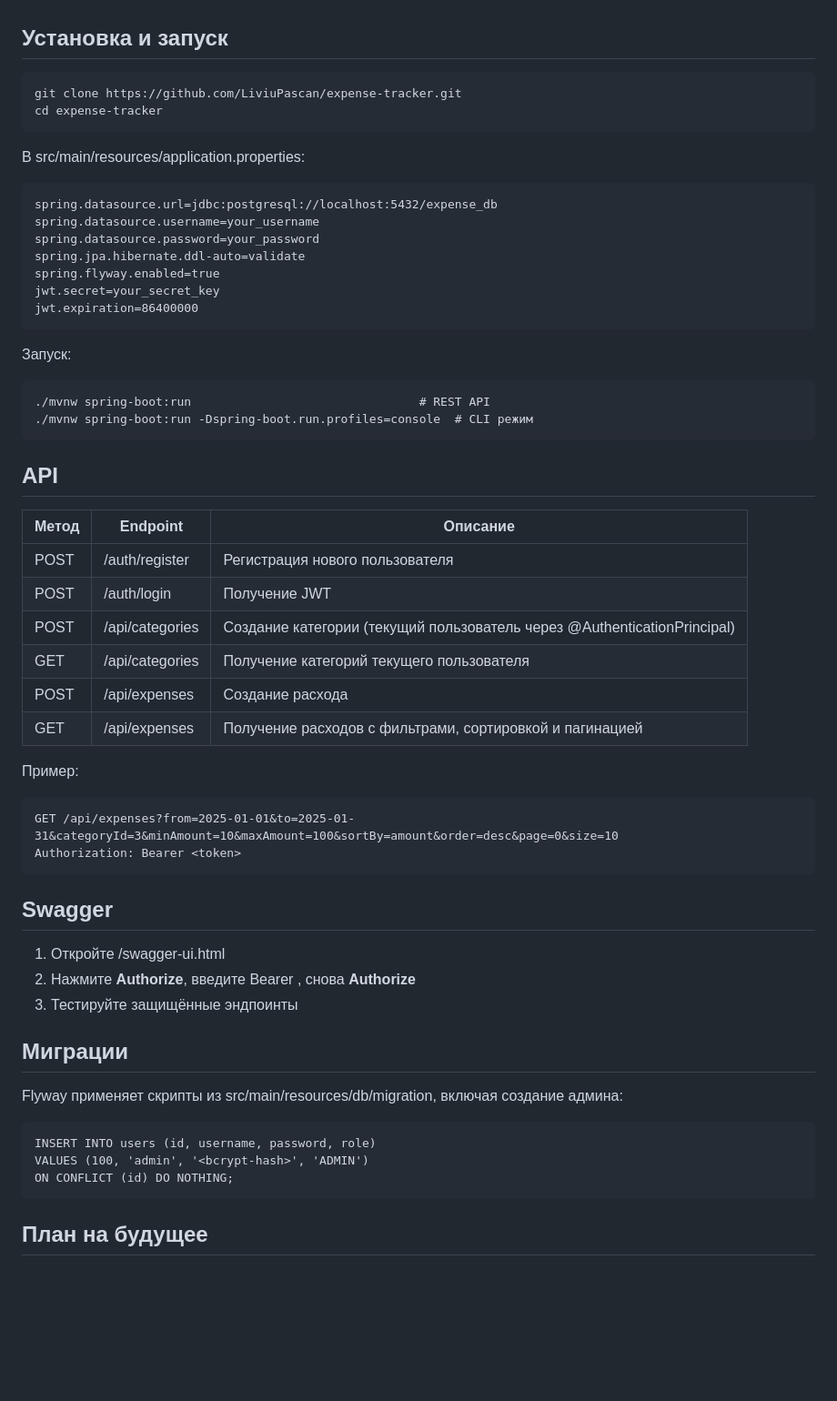
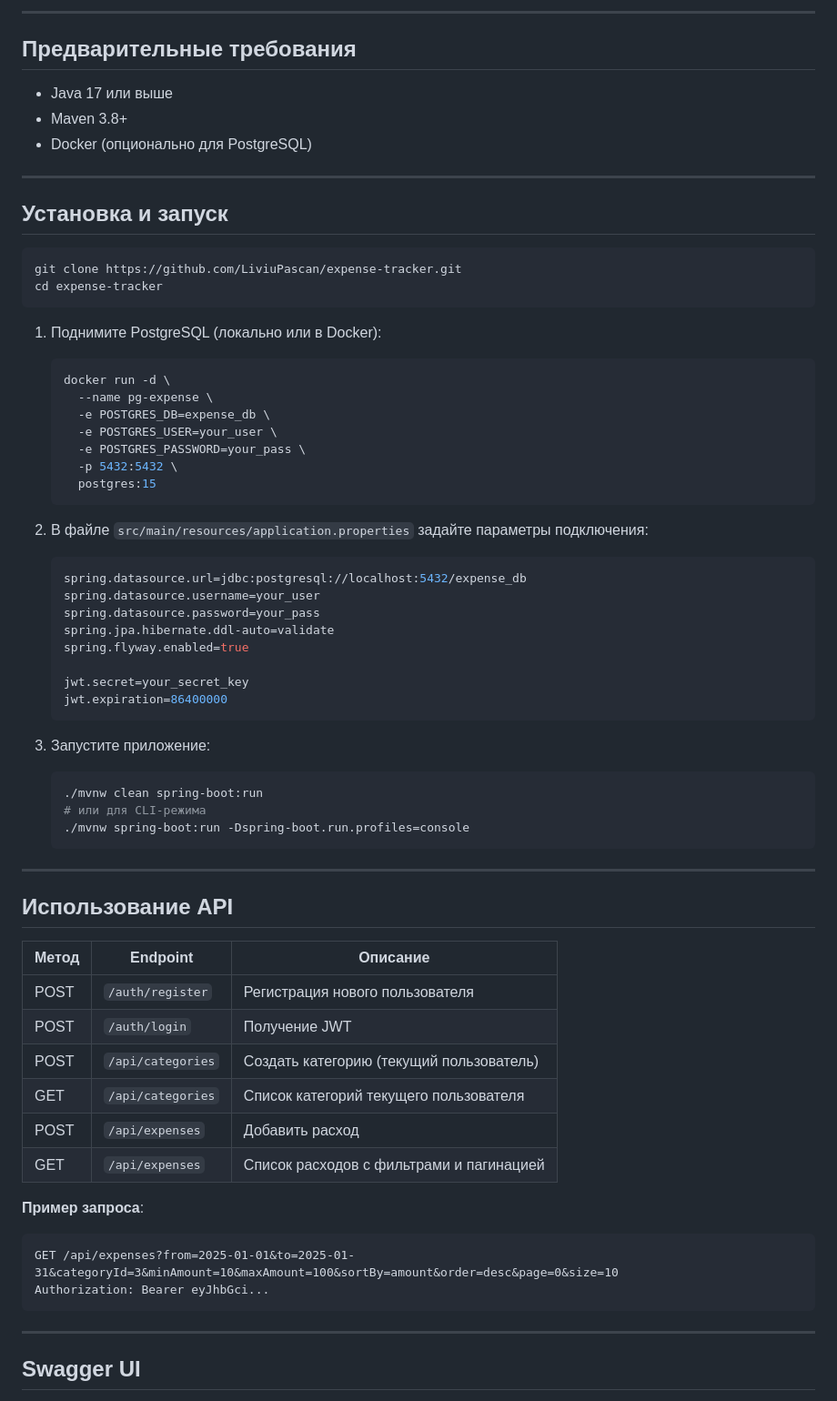
Before and after one commit to LiviuPascan/expense-tracker, a Markdown page: README.md, the part around the change printed below. Shown: that part at 91% size. GitHub-like rendering; blank space fills up the shorter version.

````diff
--- a/README.md
+++ b/README.md
@@ -36,53 +72,74 @@ Java Spring Boot приложение для учёта личных расхо
+---
+
+## Предварительные требования
+
+- Java 17 или выше
+- Maven 3.8+
+- Docker (опционально для PostgreSQL)
+
+---
 
 ## Установка и запуск
 
-    git clone https://github.com/LiviuPascan/expense-tracker.git
-    cd expense-tracker
+```bash
+git clone https://github.com/LiviuPascan/expense-tracker.git
+cd expense-tracker
+```
 
-В src/main/resources/application.properties:
+1. Поднимите PostgreSQL (локально или в Docker):
 
-    spring.datasource.url=jdbc:postgresql://localhost:5432/expense_db
-    spring.datasource.username=your_username
-    spring.datasource.password=your_password
-    spring.jpa.hibernate.ddl-auto=validate
-    spring.flyway.enabled=true
-    jwt.secret=your_secret_key
-    jwt.expiration=86400000
+   ```bash
+   docker run -d \
+     --name pg-expense \
+     -e POSTGRES_DB=expense_db \
+     -e POSTGRES_USER=your_user \
+     -e POSTGRES_PASSWORD=your_pass \
+     -p 5432:5432 \
+     postgres:15
+   ```
 
-Запуск:
+2. В файле `src/main/resources/application.properties` задайте параметры подключения:
 
-    ./mvnw spring-boot:run                                # REST API
-    ./mvnw spring-boot:run -Dspring-boot.run.profiles=console  # CLI режим
+   ```properties
+   spring.datasource.url=jdbc:postgresql://localhost:5432/expense_db
+   spring.datasource.username=your_user
+   spring.datasource.password=your_pass
+   spring.jpa.hibernate.ddl-auto=validate
+   spring.flyway.enabled=true
 
-## API
+   jwt.secret=your_secret_key
+   jwt.expiration=86400000
+   ```
 
-| Метод | Endpoint       | Описание                                                       |
-|-------|----------------|----------------------------------------------------------------|
-| POST  | /auth/register | Регистрация нового пользователя                                |
-| POST  | /auth/login    | Получение JWT                                                  |
-| POST  | /api/categories| Создание категории (текущий пользователь через @AuthenticationPrincipal) |
-| GET   | /api/categories| Получение категорий текущего пользователя                      |
-| POST  | /api/expenses  | Создание расхода                                               |
-| GET   | /api/expenses  | Получение расходов с фильтрами, сортировкой и пагинацией       |
+3. Запустите приложение:
 
-Пример:
+   ```bash
+   ./mvnw clean spring-boot:run
+   # или для CLI-режима
+   ./mvnw spring-boot:run -Dspring-boot.run.profiles=console
+   ```
 
-    GET /api/expenses?from=2025-01-01&to=2025-01-31&categoryId=3&minAmount=10&maxAmount=100&sortBy=amount&order=desc&page=0&size=10
-    Authorization: Bearer <token>
+---
 
-## Swagger
+## Использование API
 
-1. Откройте /swagger-ui.html
-2. Нажмите **Authorize**, введите Bearer <token>, снова **Authorize**
-3. Тестируйте защищённые эндпоинты
+| Метод | Endpoint                   | Описание                                 |
+|-------|----------------------------|------------------------------------------|
+| POST  | `/auth/register`           | Регистрация нового пользователя          |
+| POST  | `/auth/login`              | Получение JWT                            |
+| POST  | `/api/categories`          | Создать категорию (текущий пользователь) |
+| GET   | `/api/categories`          | Список категорий текущего пользователя   |
+| POST  | `/api/expenses`            | Добавить расход                          |
+| GET   | `/api/expenses`            | Список расходов с фильтрами и пагинацией |
 
-## Миграции
+**Пример запроса**:
 
-Flyway применяет скрипты из src/main/resources/db/migration, включая создание админа:
+```http
+GET /api/expenses?from=2025-01-01&to=2025-01-31&categoryId=3&minAmount=10&maxAmount=100&sortBy=amount&order=desc&page=0&size=10
+Authorization: Bearer eyJhbGci...
+```
 
-    INSERT INTO users (id, username, password, role)
-    VALUES (100, 'admin', '<bcrypt-hash>', 'ADMIN')
-    ON CONFLICT (id) DO NOTHING;
+---
 
-## План на будущее
+## Swagger UI
 
````
Also changed, not shown: other parts of README.md (+114 -28 lines).
